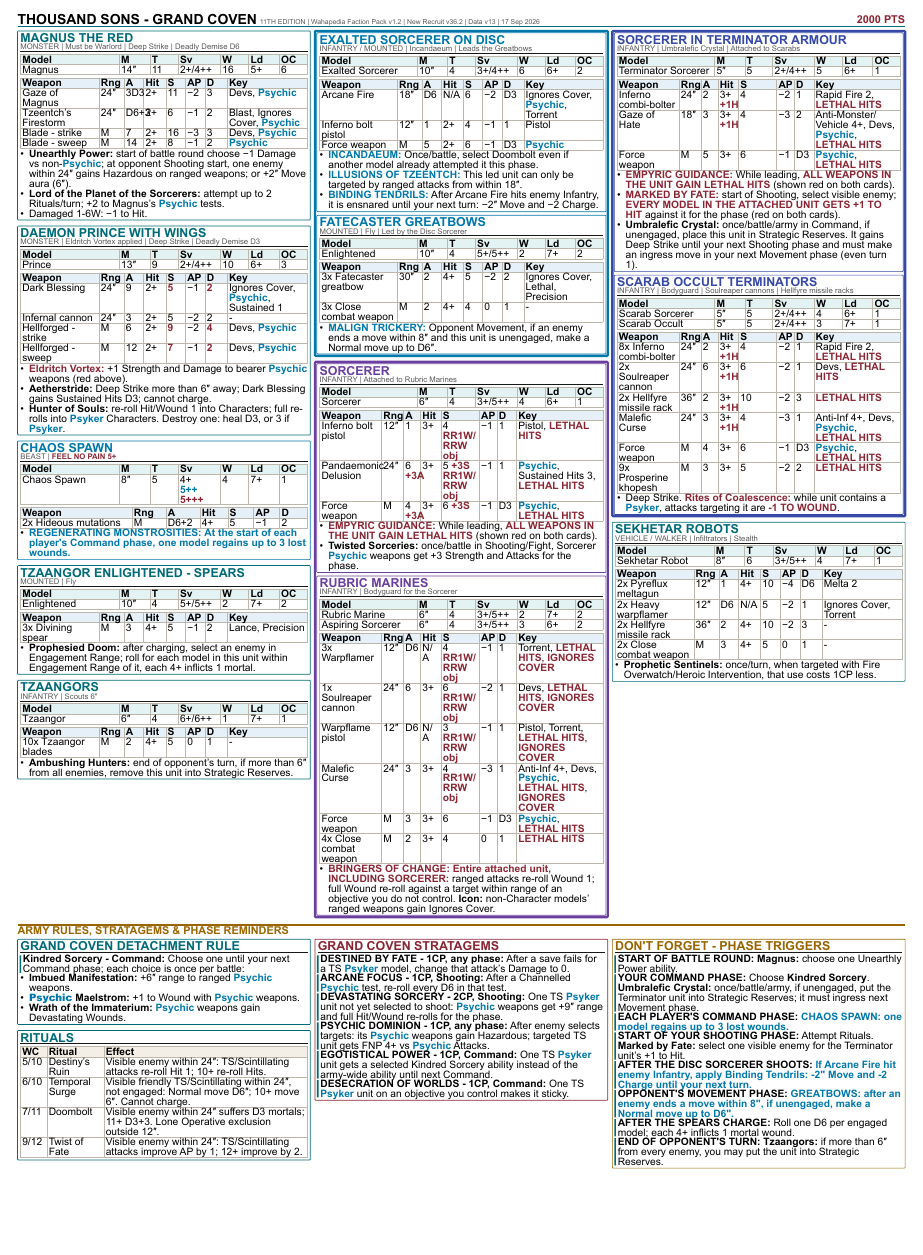
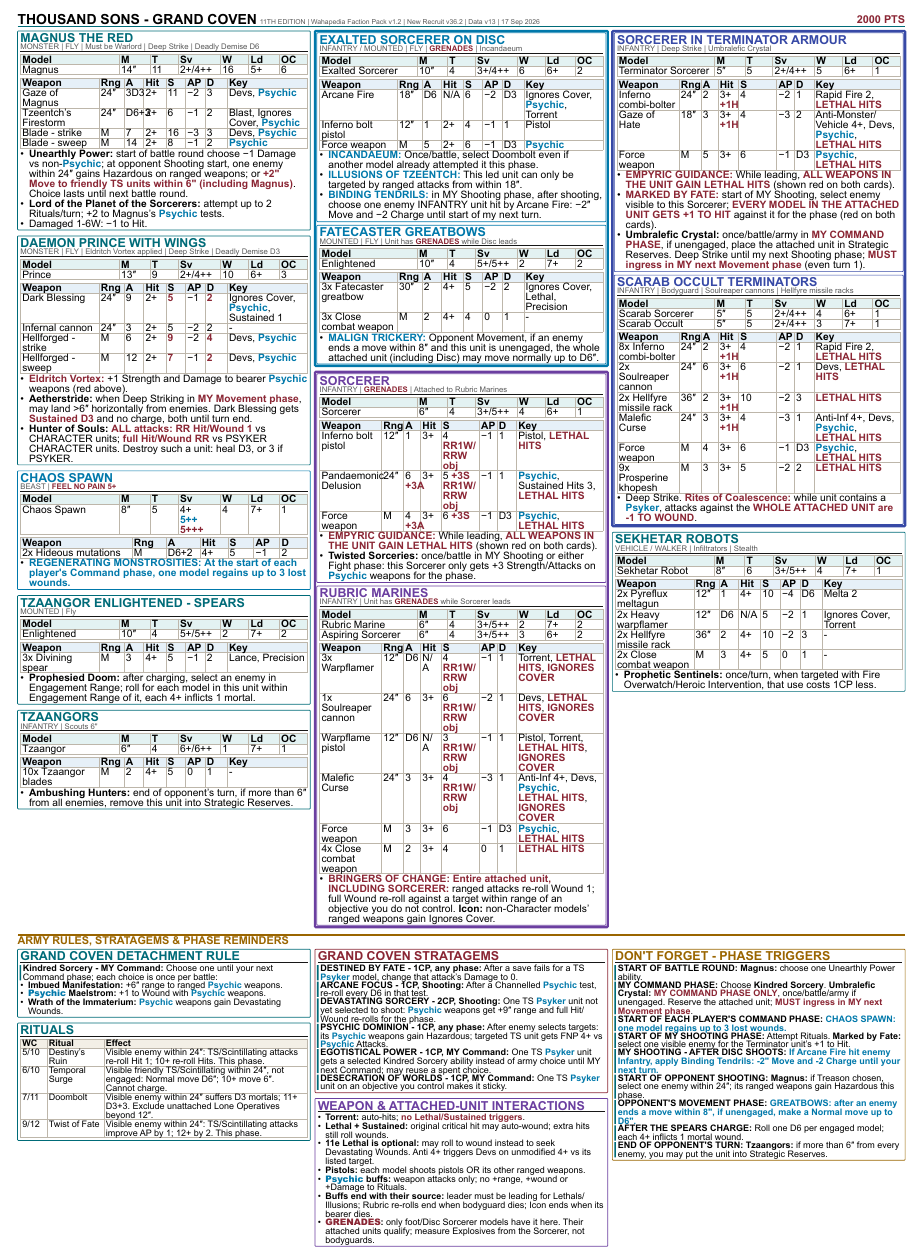
Before and after one commit to kaashif/ref-sheet, a Typst document (2026-09-17.typ): part of the page, cut so that both start at the same text, the shorter picture padded with empty space. The pictures show the PDF file output/pdf/2026-09-17.pdf that the author committed with the source.

Commit message:
Audit 11e roster interactions and highlight own-phase Crystal and grenades

```diff
--- a/2026-09-17.typ
+++ b/2026-09-17.typ
@@ -83,7 +84,7 @@
 #v(2pt)
 
 #grid(columns: (1fr, 1fr, 1fr), gutter: 3pt, align: top)[
-#card("Magnus the Red", note: "MONSTER | Must be Warlord | Deep Strike | Deadly Demise D6")[
+#card("Magnus the Red", note: "MONSTER | FLY | Must be Warlord | Deep Strike | Deadly Demise D6")[
     #stats(([Magnus], [14"], [11], [2+/4++], [16], [5+], [6]))
     #v(1pt)
     #weapons((
@@ -92,13 +93,13 @@
       [Blade - strike], [M], [7], [2+], [16], [-3], [3], [Devs, Psychic],
       [Blade - sweep], [M], [14], [2+], [8], [-1], [2], [Psychic],
     ))
-    - *Unearthly Power:* start of battle round choose -1 Damage vs non-Psychic; at opponent Shooting start, one enemy within 24" gains Hazardous on ranged weapons; or +2" Move aura (6").
+    - *Unearthly Power:* start of battle round choose -1 Damage vs non-Psychic; at opponent Shooting start, one enemy within 24" gains Hazardous on ranged weapons; or #r("+2\" Move to friendly TS units within 6\" (including Magnus)"). Choice lasts until next battle round.
     - *Lord of the Planet of the Sorcerers:* attempt up to 2 Rituals/turn; +2 to Magnus's Psychic tests.
     - Damaged 1-6W: -1 to Hit.
   ]
   #gap
 
-  #card("Daemon Prince with Wings", note: "MONSTER | Eldritch Vortex applied | Deep Strike | Deadly Demise D3")[
+  #card("Daemon Prince with Wings", note: "MONSTER | FLY | Eldritch Vortex applied | Deep Strike | Deadly Demise D3")[
     #stats(([Prince], [13"], [9], [2+/4++], [10], [6+], [3]))
     #v(1pt)
     #weapons((
@@ -108,8 +109,8 @@
       [Hellforged - sweep], [M], [12], [2+], [#r("7")], [-1], [#r("2")], [Devs, Psychic],
     ))
     - #r("Eldritch Vortex:") +1 Strength and Damage to bearer Psychic weapons (red above).
-    - *Aetherstride:* Deep Strike more than 6" away; Dark Blessing gains Sustained Hits D3; cannot charge.
-    - *Hunter of Souls:* re-roll Hit/Wound 1 into Characters; full re-rolls into Psyker Characters. Destroy one: heal D3, or 3 if Psyker.
+    - *Aetherstride:* when Deep Striking in #r("MY Movement phase"), may land >6" horizontally from enemies. Dark Blessing gets #r("Sustained D3") and no charge, both until turn end.
+    - *Hunter of Souls:* #r("ALL attacks: RR Hit/Wound 1") vs CHARACTER units; #r("full Hit/Wound RR") vs PSYKER CHARACTER units. Destroy such a unit: heal D3, or 3 if PSYKER.
   ]
   #gap
 
@@ -136,7 +137,7 @@
   ]
 ][
 #group[
-    #card("Exalted Sorcerer on Disc", note: "INFANTRY / MOUNTED | Incandaeum | Leads the Greatbows", stroke: blue, title-fill: blue)[
+    #card("Exalted Sorcerer on Disc", note: "INFANTRY / MOUNTED | FLY | GRENADES | Incandaeum", stroke: blue, title-fill: blue)[
       #stats(([Exalted Sorcerer], [10"], [4], [3+/4++], [6], [6+], [2]))
       #v(1pt)
       #weapons((
@@ -146,23 +147,23 @@
       ))
       - #b("INCANDAEUM:") Once/battle, select Doombolt even if another model already attempted it this phase.
       - #b("ILLUSIONS OF TZEENTCH:") This led unit can only be targeted by ranged attacks from within 18".
-      - #b("BINDING TENDRILS:") After Arcane Fire hits enemy Infantry, it is ensnared until your next turn: -2" Move and -2 Charge.
+      - #b("BINDING TENDRILS:") in MY Shooting phase, after shooting, choose one enemy INFANTRY unit hit by Arcane Fire: -2" Move and -2 Charge until start of my next turn.
     ]
     #v(1.2pt)
-    #card("Fatecaster Greatbows", note: "MOUNTED | Fly | Led by the Disc Sorcerer", stroke: blue, title-fill: blue)[
+    #card("Fatecaster Greatbows", note: "MOUNTED | FLY | Unit has GRENADES while Disc leads", stroke: blue, title-fill: blue)[
       #stats(([Enlightened], [10"], [4], [5+/5++], [2], [7+], [2]))
       #v(1pt)
       #weapons((
         [3x Fatecaster greatbow], [30"], [2], [4+], [5], [-2], [2], [Ignores Cover, Lethal, Precision],
         [3x Close combat weapon], [M], [2], [4+], [4], [0], [1], [-],
       ))
-      - #b("MALIGN TRICKERY:") Opponent Movement, if an enemy ends a move within 8" and this unit is unengaged, make a Normal move up to D6".
+      - #b("MALIGN TRICKERY:") Opponent Movement, if an enemy ends a move within 8" and this unit is unengaged, the whole attached unit (including Disc) may move normally up to D6".
     ]
   ]
   #gap
 
   #group(stroke: purple)[
-    #card("Sorcerer", note: "INFANTRY | Attached to Rubric Marines", stroke: purple, title-fill: purple)[
+    #card("Sorcerer", note: "INFANTRY | GRENADES | Attached to Rubric Marines", stroke: purple, title-fill: purple)[
       #stats(([Sorcerer], [6"], [4], [3+/5++], [4], [6+], [1]))
       #v(1pt)
       #buff-weapons((
@@ -171,10 +172,10 @@
         [Force weapon], [M], [4 #r("+3A")], [3+], [6 #r("+3S")], [-1], [D3], [Psychic, #r("LETHAL HITS")],
       ))
       - #r("EMPYRIC GUIDANCE:") While leading, #r("ALL WEAPONS IN THE UNIT GAIN LETHAL HITS") (shown red on both cards).
-      - *Twisted Sorceries:* once/battle in Shooting/Fight, Sorcerer Psychic weapons get +3 Strength and Attacks for the phase.
+      - *Twisted Sorceries:* once/battle in MY Shooting or either Fight phase: this Sorcerer only gets +3 Strength/Attacks on Psychic weapons for the phase.
     ]
     #v(1.2pt)
-    #card("Rubric Marines", note: "INFANTRY | Bodyguard for the Sorcerer", stroke: purple, title-fill: purple)[
+    #card("Rubric Marines", note: "INFANTRY | Unit has GRENADES while Sorcerer leads", stroke: purple, title-fill: purple)[
       #stats((
         [Rubric Marine], [6"], [4], [3+/5++], [2], [7+], [2],
         [Aspiring Sorcerer], [6"], [4], [3+/5++], [3], [6+], [2],
@@ -193,7 +194,7 @@
   ]
 ][
 #group(stroke: indigo)[
-    #card("Sorcerer in Terminator Armour", note: "INFANTRY | Umbralefic Crystal | Attached to Scarabs", stroke: indigo, title-fill: indigo)[
+    #card("Sorcerer in Terminator Armour", note: "INFANTRY | Deep Strike | Umbralefic Crystal", stroke: indigo, title-fill: indigo)[
       #stats(([Terminator Sorcerer], [5"], [5], [2+/4++], [5], [6+], [1]))
       #v(1pt)
       #buff-weapons((
@@ -202,8 +203,8 @@
         [Force weapon], [M], [5], [3+], [6], [-1], [D3], [Psychic, #r("LETHAL HITS")],
       ))
       - #r("EMPYRIC GUIDANCE:") While leading, #r("ALL WEAPONS IN THE UNIT GAIN LETHAL HITS") (shown red on both cards).
-      - #r("MARKED BY FATE:") start of Shooting, select visible enemy; #r("EVERY MODEL IN THE ATTACHED UNIT GETS +1 TO HIT") against it for the phase (red on both cards).
-      - *Umbralefic Crystal:* once/battle/army in Command, if unengaged, place this unit in Strategic Reserves. It gains Deep Strike until your next Shooting phase and must make an ingress move in your next Movement phase (even turn 1).
+      - #r("MARKED BY FATE:") start of MY Shooting, select enemy visible to this Sorcerer; #r("EVERY MODEL IN THE ATTACHED UNIT GETS +1 TO HIT") against it for the phase (red on both cards).
+      - *Umbralefic Crystal:* once/battle/army in #r("MY COMMAND PHASE"), if unengaged, place the attached unit in Strategic Reserves. Deep Strike until my next Shooting phase; #r("MUST ingress in MY next Movement phase") (even turn 1).
     ]
     #v(1.2pt)
     #card("Scarab Occult Terminators", note: "INFANTRY | Bodyguard | Soulreaper cannons | Hellfyre missile racks", stroke: indigo, title-fill: indigo)[
@@ -220,7 +221,7 @@
         [Force weapon], [M], [4], [3+], [6], [-1], [D3], [Psychic, #r("LETHAL HITS")],
         [9x Prosperine khopesh], [M], [3], [3+], [5], [-2], [2], [#r("LETHAL HITS")],
       ))
-      - Deep Strike. #r("Rites of Coalescence:") while unit contains a Psyker, attacks targeting it are #r("-1 TO WOUND").
+      - Deep Strike. #r("Rites of Coalescence:") while unit contains a Psyker, attacks against the #r("WHOLE ATTACHED UNIT are -1 TO WOUND").
     ]
   ]
   #gap
@@ -244,6 +246,6 @@
 #grid(columns: (1fr, 1fr, 1fr), gutter: 3pt, align: top)[
 #card("Grand Coven Detachment Rule")[
-    #rule("Kindred Sorcery - Command")[Choose one until your next Command phase; each choice is once per battle:]
+    #rule("Kindred Sorcery - MY Command")[Choose one until your next Command phase; each choice is once per battle:]
     - *Imbued Manifestation:* +6" range to ranged Psychic weapons.
     - *Psychic Maelstrom:* +1 to Wound with Psychic weapons.
     - *Wrath of the Immaterium:* Psychic weapons gain Devastating Wounds.
@@ -255,10 +257,10 @@
       columns: (.52fr, 1.12fr, 4fr), inset: cellpad, stroke: 0.25pt + linec,
       fill: (x, y) => if y == 0 { soft },
       table.header[*WC*][*Ritual*][*Effect*],
-      [5/10], [Destiny's Ruin], [Visible enemy within 24": TS/Scintillating attacks re-roll Hit 1; 10+ re-roll Hits.],
+      [5/10], [Destiny's Ruin], [Visible enemy within 24": TS/Scintillating attacks re-roll Hit 1; 10+ re-roll Hits. This phase.],
       [6/10], [Temporal Surge], [Visible friendly TS/Scintillating within 24", not engaged: Normal move D6"; 10+ move 6". Cannot charge.],
-      [7/11], [Doombolt], [Visible enemy within 24" suffers D3 mortals; 11+ D3+3. Lone Operative exclusion outside 12".],
-      [9/12], [Twist of Fate], [Visible enemy within 24": TS/Scintillating attacks improve AP by 1; 12+ improve by 2.],
+      [7/11], [Doombolt], [Visible enemy within 24" suffers D3 mortals; 11+ D3+3. Exclude unattached Lone Operatives beyond 12".],
+      [9/12], [Twist of Fate], [Visible enemy within 24": TS/Scintillating attacks improve AP by 1; 12+ by 2. This phase.],
     )
   ]
 ][
@@ -267,16 +269,27 @@
     #rule("ARCANE FOCUS - 1CP, Shooting")[After a Channelled Psychic test, re-roll every D6 in that test.]
     #rule("DEVASTATING SORCERY - 2CP, Shooting")[One TS Psyker unit not yet selected to shoot: Psychic weapons get +9" range and full Hit/Wound re-rolls for the phase.]
     #rule("PSYCHIC DOMINION - 1CP, any phase")[After enemy selects targets: its Psychic weapons gain Hazardous; targeted TS unit gets FNP 4+ vs Psychic Attacks.]
-    #rule("EGOTISTICAL POWER - 1CP, Command")[One TS Psyker unit gets a selected Kindred Sorcery ability instead of the army-wide ability until next Command.]
-    #rule("DESECRATION OF WORLDS - 1CP, Command")[One TS Psyker unit on an objective you control makes it sticky.]
+    #rule("EGOTISTICAL POWER - 1CP, MY Command")[One TS Psyker unit gets a selected Kindred Sorcery ability instead of army choice until MY next Command; may reuse a spent choice.]
+    #rule("DESECRATION OF WORLDS - 1CP, MY Command")[One TS Psyker unit on an objective you control makes it sticky.]
+  ]
+  #gap
+  #card("Weapon & Attached-unit Interactions", stroke: purple, title-fill: purple)[
+    - *Torrent:* auto-hits; #r("no Lethal/Sustained triggers").
+    - *Lethal + Sustained:* original critical hit may auto-wound; extra hits still roll wounds.
+    - *11e Lethal is optional:* may roll to wound instead to seek Devastating Wounds. Anti 4+ triggers Devs on unmodified 4+ vs its listed target.
+    - *Pistols:* each model shoots pistols OR its other ranged weapons.
+    - *Psychic buffs:* weapon attacks only; no +range, +wound or +Damage to Rituals.
+    - *Buffs end with their source:* leader must be leading for Lethals/Illusions; Rubric re-rolls end when bodyguard dies; Icon ends when its bearer dies.
+    - *GRENADES:* only foot/Disc Sorcerer models have it here. Their attached units qualify; measure Explosives from the Sorcerer, not bodyguards.
   ]
 ][
 #card("Don't Forget - Phase Triggers", stroke: gold, title-fill: gold)[
     #rule("START OF BATTLE ROUND")[*Magnus:* choose one Unearthly Power ability.]
-    #rule("YOUR COMMAND PHASE")[Choose *Kindred Sorcery*. *Umbralefic Crystal:* once/battle/army, if unengaged, put the Terminator unit into Strategic Reserves; it must ingress next Movement phase.]
-    #rule("EACH PLAYER'S COMMAND PHASE")[#b("CHAOS SPAWN: one model regains up to 3 lost wounds.")]
-    #rule("START OF YOUR SHOOTING PHASE")[Attempt Rituals. *Marked by Fate:* select one visible enemy for the Terminator unit's +1 to Hit.]
-    #rule("AFTER THE DISC SORCERER SHOOTS")[#b("If Arcane Fire hit enemy Infantry, apply Binding Tendrils: -2\" Move and -2 Charge until your next turn.")]
+    #rule("MY COMMAND PHASE")[Choose *Kindred Sorcery*. *Umbralefic Crystal:* #r("MY COMMAND PHASE ONLY"), once/battle/army if unengaged. Reserve the attached unit; #r("MUST ingress in MY next Movement phase").]
+    #rule("START OF EACH PLAYER'S COMMAND PHASE")[#b("CHAOS SPAWN: one model regains up to 3 lost wounds.")]
+    #rule("START OF MY SHOOTING PHASE")[Attempt Rituals. *Marked by Fate:* select one visible enemy for the Terminator unit's +1 to Hit.]
+    #rule("MY SHOOTING - AFTER DISC SHOOTS")[#b("If Arcane Fire hit enemy Infantry, apply Binding Tendrils: -2\" Move and -2 Charge until your next turn.")]
+    #rule("START OF OPPONENT SHOOTING")[*Magnus:* if Treason chosen, select one enemy within 24"; its ranged weapons gain Hazardous this phase.]
     #rule("OPPONENT'S MOVEMENT PHASE")[#b("GREATBOWS: after an enemy ends a move within 8\", if unengaged, make a Normal move up to D6\".")]
     #rule("AFTER THE SPEARS CHARGE")[Roll one D6 per engaged model; each 4+ inflicts 1 mortal wound.]
     #rule("END OF OPPONENT'S TURN")[*Tzaangors:* if more than 6" from every enemy, you may put the unit into Strategic Reserves.]
```
Also changed, not shown: rules/2026-09-17-thousand-sons-audit.md (added, +35 -0 lines), output/pdf/2026-09-17.pdf, 2026-09-17.typ (2 more changed lines).
